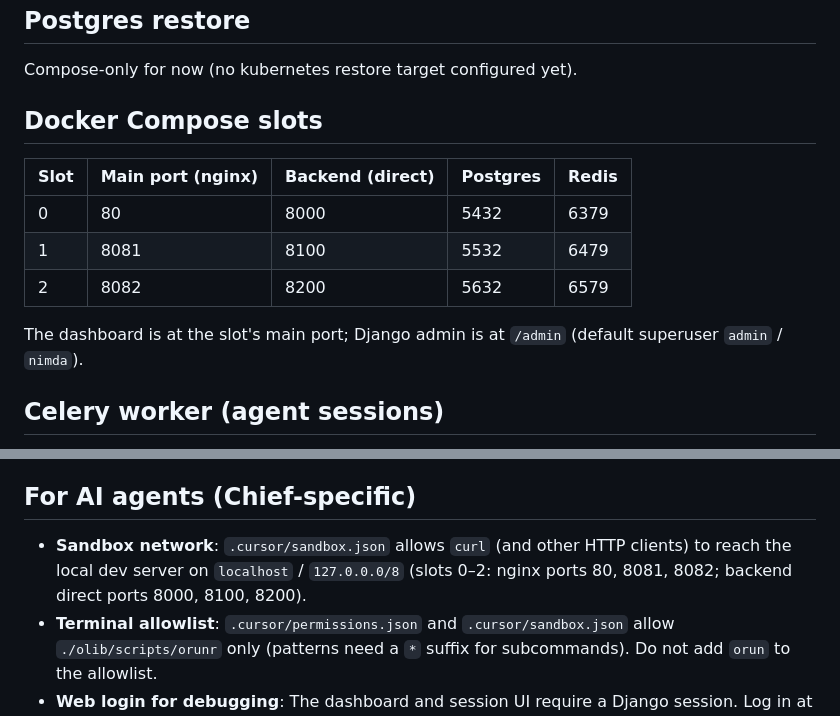
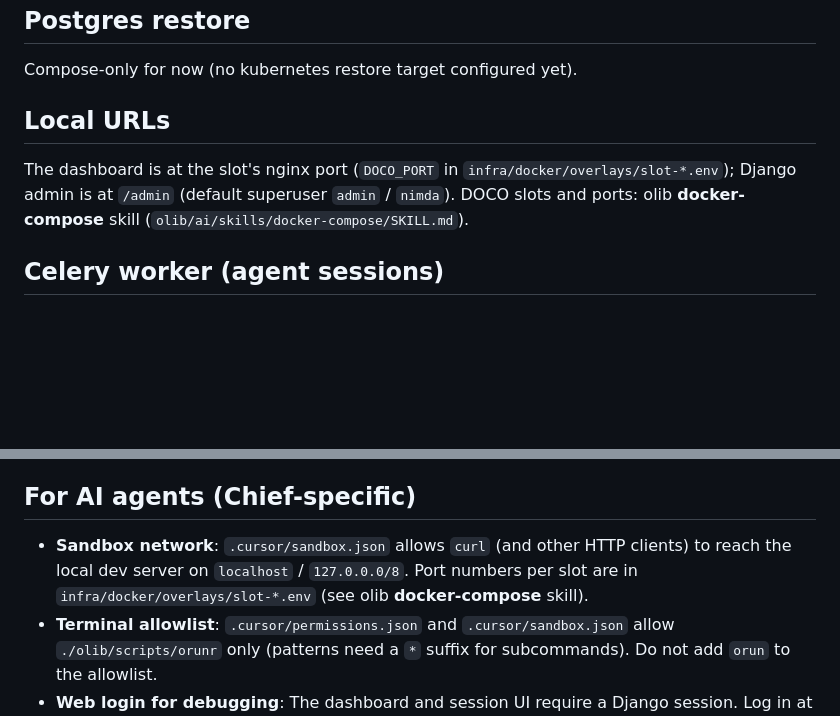
Before and after one commit to magicl/chief, a Markdown page: AGENTS.local.md, 2 parts joined by grey strips. Drawn GitHub-style; blank space fills up the shorter version.

```diff
--- a/AGENTS.local.md
+++ b/AGENTS.local.md
@@ -28,15 +28,9 @@ chief/
 
 Compose-only for now (no kubernetes restore target configured yet).
 
-## Docker Compose slots
+## Local URLs
 
-| Slot | Main port (nginx) | Backend (direct) | Postgres | Redis |
-|------|-------------------|------------------|----------|-------|
-| 0    | 80                | 8000             | 5432     | 6379  |
-| 1    | 8081              | 8100             | 5532     | 6479  |
-| 2    | 8082              | 8200             | 5632     | 6579  |
-
-The dashboard is at the slot's main port; Django admin is at `/admin` (default superuser `admin` / `nimda`).
+The dashboard is at the slot's nginx port (`DOCO_PORT` in `infra/docker/overlays/slot-*.env`); Django admin is at `/admin` (default superuser `admin` / `nimda`). DOCO slots and ports: olib **docker-compose** skill (`olib/ai/skills/docker-compose/SKILL.md`).
 
 ## Celery worker (agent sessions)
 
@@ -86,7 +80,7 @@ Direction: `agents → sessions → runner → web`, with `bus` as a leaf used b
 
 ## For AI agents (Chief-specific)
 
-- **Sandbox network**: `.cursor/sandbox.json` allows `curl` (and other HTTP clients) to reach the local dev server on `localhost` / `127.0.0.0/8` (slots 0–2: nginx ports 80, 8081, 8082; backend direct ports 8000, 8100, 8200).
+- **Sandbox network**: `.cursor/sandbox.json` allows `curl` (and other HTTP clients) to reach the local dev server on `localhost` / `127.0.0.0/8`. Port numbers per slot are in `infra/docker/overlays/slot-*.env` (see olib **docker-compose** skill).
 - **Terminal allowlist**: `.cursor/permissions.json` and `.cursor/sandbox.json` allow `./olib/scripts/orunr` only (patterns need a `*` suffix for subcommands). Do not add `orun` to the allowlist.
 - **Web login for debugging**: The dashboard and session UI require a Django session. Log in at `http://localhost/admin/` (or the slot's nginx port) with `admin` / `nimda`, then return to `/` or a session URL. Agents debugging UI or API issues should do this first — unauthenticated requests won't see bootstrap/start controls or an owned agent list.
 - Follow established patterns in the backend codebase.
```
Also changed, not shown: README.md (+4 -4 lines).
